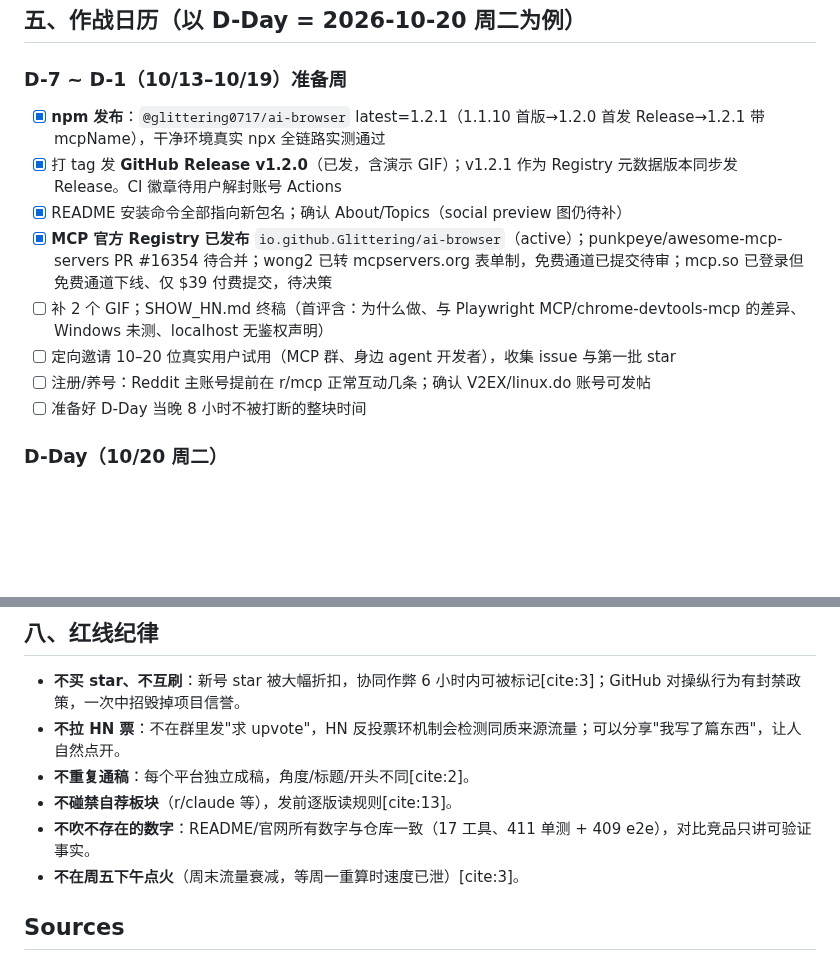
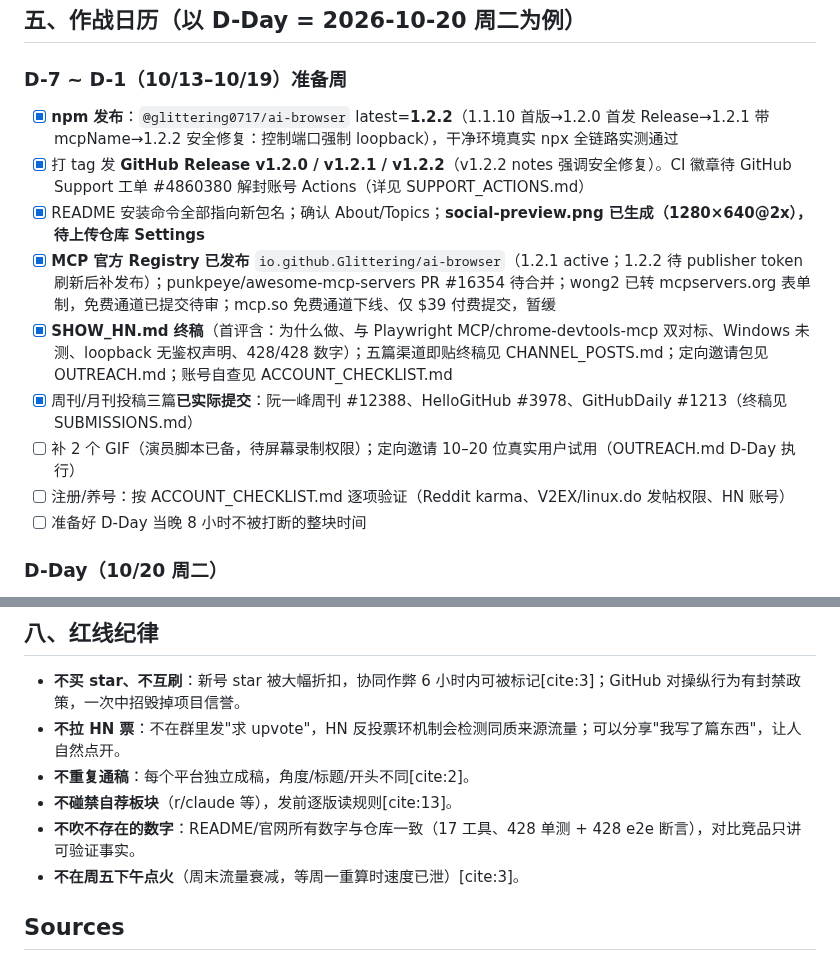
Before and after one commit to Glittering/ai-browser, a Markdown page: docs/marketing/LAUNCH_PLAN.md, 2 parts joined by grey strips. Drawn GitHub-style; blank space fills up the shorter version.

Commit message:
docs(launch): sync plan with v1.2.2 release, submissions, support ticket

```diff
--- a/docs/marketing/LAUNCH_PLAN.md
+++ b/docs/marketing/LAUNCH_PLAN.md
@@ -85,13 +85,14 @@ note-gen（8 个月 5k stars）作者的一手经验[cite:2]：
 
 ### D-7 ~ D-1（10/13–10/19）准备周
 
-- [x] **npm 发布**：`@glittering0717/ai-browser` latest=1.2.1（1.1.10 首版→1.2.0 首发 Release→1.2.1 带 mcpName），干净环境真实 npx 全链路实测通过
-- [x] 打 tag 发 **GitHub Release v1.2.0**（已发，含演示 GIF）；v1.2.1 作为 Registry 元数据版本同步发 Release。CI 徽章待用户解封账号 Actions
-- [x] README 安装命令全部指向新包名；确认 About/Topics（social preview 图仍待补）
-- [x] **MCP 官方 Registry 已发布** `io.github.Glittering/ai-browser`（active）；punkpeye/awesome-mcp-servers PR #16354 待合并；wong2 已转 mcpservers.org 表单制，免费通道已提交待审；mcp.so 已登录但免费通道下线、仅 $39 付费提交，待决策
-- [ ] 补 2 个 GIF；SHOW_HN.md 终稿（首评含：为什么做、与 Playwright MCP/chrome-devtools-mcp 的差异、Windows 未测、localhost 无鉴权声明）
-- [ ] 定向邀请 10–20 位真实用户试用（MCP 群、身边 agent 开发者），收集 issue 与第一批 star
-- [ ] 注册/养号：Reddit 主账号提前在 r/mcp 正常互动几条；确认 V2EX/linux.do 账号可发帖
+- [x] **npm 发布**：`@glittering0717/ai-browser` latest=**1.2.2**（1.1.10 首版→1.2.0 首发 Release→1.2.1 带 mcpName→1.2.2 安全修复：控制端口强制 loopback），干净环境真实 npx 全链路实测通过
+- [x] 打 tag 发 **GitHub Release v1.2.0 / v1.2.1 / v1.2.2**（v1.2.2 notes 强调安全修复）。CI 徽章待 GitHub Support 工单 #4860380 解封账号 Actions（详见 SUPPORT_ACTIONS.md）
+- [x] README 安装命令全部指向新包名；确认 About/Topics；**social-preview.png 已生成（1280×640@2x），待上传仓库 Settings**
+- [x] **MCP 官方 Registry 已发布** `io.github.Glittering/ai-browser`（1.2.1 active；1.2.2 待 publisher token 刷新后补发布）；punkpeye/awesome-mcp-servers PR #16354 待合并；wong2 已转 mcpservers.org 表单制，免费通道已提交待审；mcp.so 免费通道下线、仅 $39 付费提交，暂缓
+- [x] **SHOW_HN.md 终稿**（首评含：为什么做、与 Playwright MCP/chrome-devtools-mcp 双对标、Windows 未测、loopback 无鉴权声明、428/428 数字）；五篇渠道即贴终稿见 CHANNEL_POSTS.md；定向邀请包见 OUTREACH.md；账号自查见 ACCOUNT_CHECKLIST.md
+- [x] 周刊/月刊投稿三篇**已实际提交**：阮一峰周刊 #12388、HelloGitHub #3978、GitHubDaily #1213（终稿见 SUBMISSIONS.md）
+- [ ] 补 2 个 GIF（演员脚本已备，待屏幕录制权限）；定向邀请 10–20 位真实用户试用（OUTREACH.md D-Day 执行）
+- [ ] 注册/养号：按 ACCOUNT_CHECKLIST.md 逐项验证（Reddit karma、V2EX/linux.do 发帖权限、HN 账号）
 - [ ] 准备好 D-Day 当晚 8 小时不被打断的整块时间
 
 ### D-Day（10/20 周二）
@@ -154,7 +155,7 @@ note-gen（8 个月 5k stars）作者的一手经验[cite:2]：
 - **不拉 HN 票**：不在群里发"求 upvote"，HN 反投票环机制会检测同质来源流量；可以分享"我写了篇东西"，让人自然点开。
 - **不重复通稿**：每个平台独立成稿，角度/标题/开头不同[cite:2]。
 - **不碰禁自荐板块**（r/claude 等），发前逐版读规则[cite:13]。
-- **不吹不存在的数字**：README/官网所有数字与仓库一致（17 工具、411 单测 + 409 e2e），对比竞品只讲可验证事实。
+- **不吹不存在的数字**：README/官网所有数字与仓库一致（17 工具、428 单测 + 428 e2e 断言），对比竞品只讲可验证事实。
 - **不在周五下午点火**（周末流量衰减，等周一重算时速度已泄）[cite:3]。
 
 ## Sources
```
